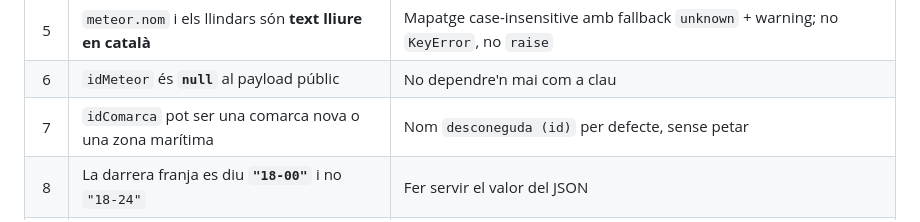
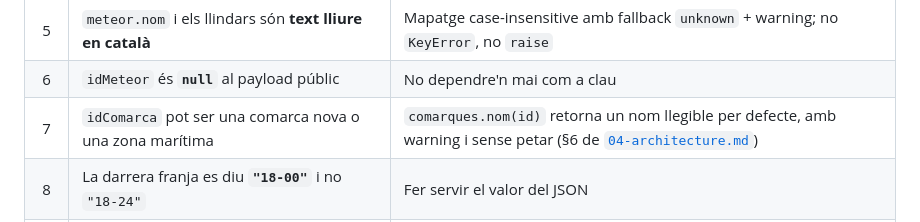
Before and after one commit to pmontp19/ha-avisoscat, a Markdown page: docs/01-data-sources.md, the part around the change. Drawn GitHub-style.

```diff
--- a/docs/01-data-sources.md
+++ b/docs/01-data-sources.md
@@ -451,7 +451,7 @@ Els preavisos tenen una **forma diferent** (sense comarca ni franges):
 | 4 | Un episodi pot portar **diversos `avisos`** (emissions successives del mateix avís) | Desduplicar per (meteor, tipus) quedant-se el `dataEmisio` més recent; si empaten, el grau més alt |
 | 5 | `meteor.nom` i els llindars són **text lliure en català** | Mapatge case-insensitive amb fallback `unknown` + warning; no `KeyError`, no `raise` |
 | 6 | `idMeteor` és **`null`** al payload públic | No dependre'n mai com a clau |
-| 7 | `idComarca` pot ser una comarca nova o una zona marítima | Nom `desconeguda (id)` per defecte, sense petar |
+| 7 | `idComarca` pot ser una comarca nova o una zona marítima | `comarques.nom(id)` retorna un nom llegible per defecte, amb warning i sense petar (§6 de [`04-architecture.md`](04-architecture.md)) |
 | 8 | La darrera franja es diu **`"18-00"`** i no `"18-24"` | Fer servir el valor del JSON |
 | 9 | El literal del tipus té variants històriques (`"Avís d'Observació"`, `"Avís temps violent"`) | Normalitzar amb prefixos/`casefold`, mai igualtat estricta |
 | 10 | `comentari`, `llindar*`, `meteor.nom`, `descripcio` (CECAT) són **text extern no fiable** | Mai `allow_html`, mai interpolació HTML directa (regla de `CLAUDE.md`) |
```
Also changed, not shown: docs/04-architecture.md (+12 -5 lines).
